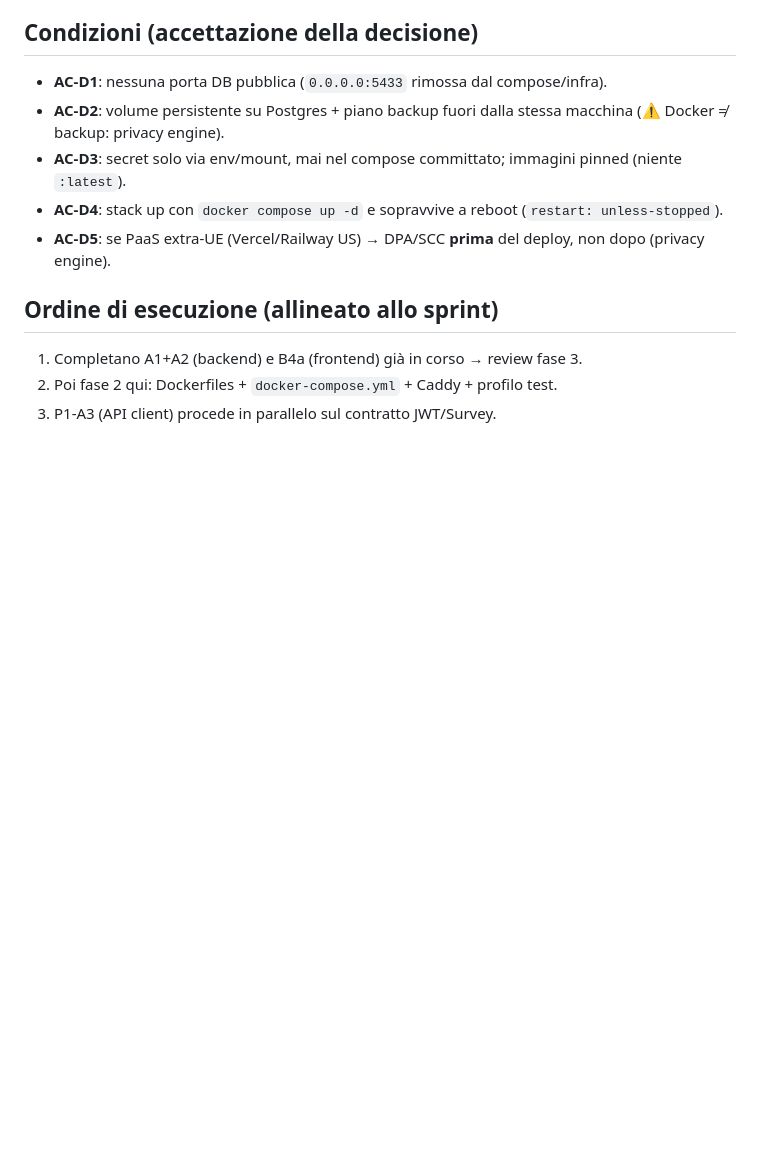
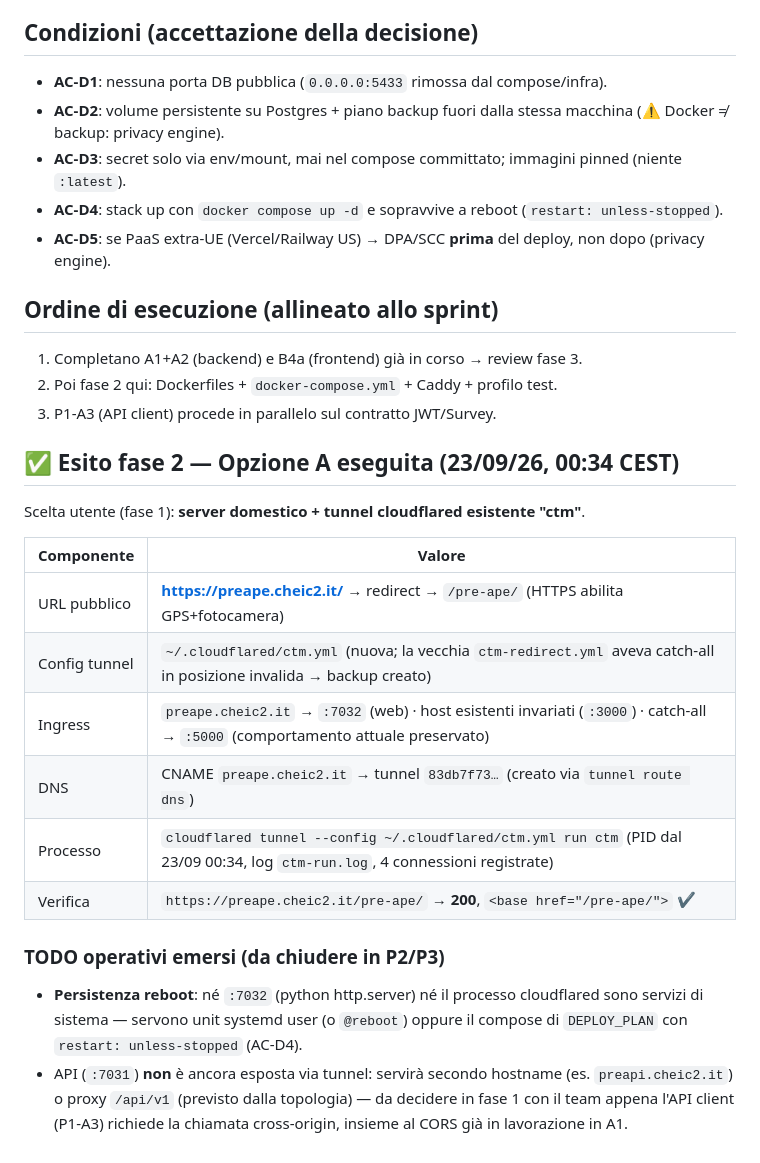
Before and after one commit to Cheic1/pre-ape, a Markdown page: DEPLOY_PLAN.md, the part around the change. Drawn GitHub-style; blank space fills up the shorter version.

Commit message:
Deploy: expose Pre-APE via cloudflared tunnel ctm at https://preape.cheic2.it (Opzione A executed)

```diff
--- a/DEPLOY_PLAN.md
+++ b/DEPLOY_PLAN.md
@@ -51,3 +51,19 @@
 1. Completano A1+A2 (backend) e B4a (frontend) già in corso → review fase 3.
 2. Poi fase 2 qui: Dockerfiles + `docker-compose.yml` + Caddy + profilo test.
 3. P1-A3 (API client) procede in parallelo sul contratto JWT/Survey.
+
+## ✅ Esito fase 2 — Opzione A eseguita (23/09/26, 00:34 CEST)
+Scelta utente (fase 1): **server domestico + tunnel cloudflared esistente "ctm"**.
+
+| Componente | Valore |
+|---|---|
+| URL pubblico | **https://preape.cheic2.it/** → redirect → `/pre-ape/` (HTTPS abilita GPS+fotocamera) |
+| Config tunnel | `~/.cloudflared/ctm.yml` (nuova; la vecchia `ctm-redirect.yml` aveva catch-all in posizione invalida → backup creato) |
+| Ingress | `preape.cheic2.it` → `:7032` (web) · host esistenti invariati (`:3000`) · catch-all → `:5000` (comportamento attuale preservato) |
+| DNS | CNAME `preape.cheic2.it` → tunnel `83db7f73…` (creato via `tunnel route dns`) |
+| Processo | `cloudflared tunnel --config ~/.cloudflared/ctm.yml run ctm` (PID dal 23/09 00:34, log `ctm-run.log`, 4 connessioni registrate) |
+| Verifica | `https://preape.cheic2.it/pre-ape/` → **200**, `<base href="/pre-ape/">` ✔ |
+
+### TODO operativi emersi (da chiudere in P2/P3)
+- **Persistenza reboot**: né `:7032` (python http.server) né il processo cloudflared sono servizi di sistema — servono unit systemd user (o `@reboot`) oppure il compose di `DEPLOY_PLAN` con `restart: unless-stopped` (AC-D4).
+- API (`:7031`) **non** è ancora esposta via tunnel: servirà secondo hostname (es. `preapi.cheic2.it`) o proxy `/api/v1` (previsto dalla topologia) — da decidere in fase 1 con il team appena l'API client (P1-A3) richiede la chiamata cross-origin, insieme al CORS già in lavorazione in A1.
```
